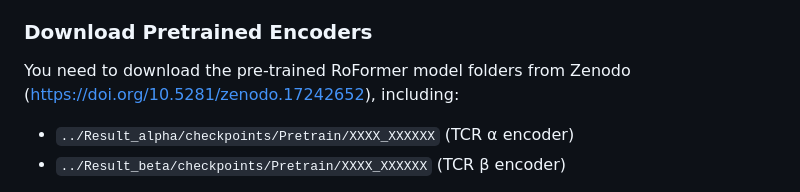
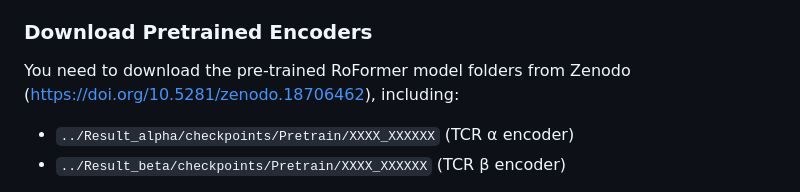
Before and after one commit to dongweihe/TCRBinder, a Markdown page: README.md, the part around the change. GitHub-like rendering.

```diff
--- a/README.md
+++ b/README.md
@@ -51,7 +51,7 @@ After training completes, the pre-trained Roformer models will be saved in `../R
 We provide ready-to-use pretrained RoFormer encoders for TCR α and β chains via Zenodo (https://doi.org/10.5281/zenodo.18706462). You can directly download the pretrained model folders and use them to encode new TCR sequences independently of the full TCRBinder model.
 
 ### Download Pretrained Encoders
-You need to download the pre-trained RoFormer model folders from Zenodo (https://doi.org/10.5281/zenodo.17242652), including:
+You need to download the pre-trained RoFormer model folders from Zenodo (https://doi.org/10.5281/zenodo.18706462), including:
 - `../Result_alpha/checkpoints/Pretrain/XXXX_XXXXXX` (TCR α encoder)
 - `../Result_beta/checkpoints/Pretrain/XXXX_XXXXXX` (TCR β encoder)
 
```
